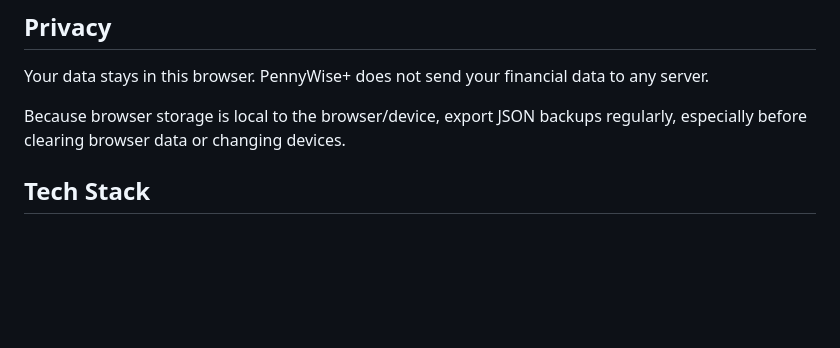
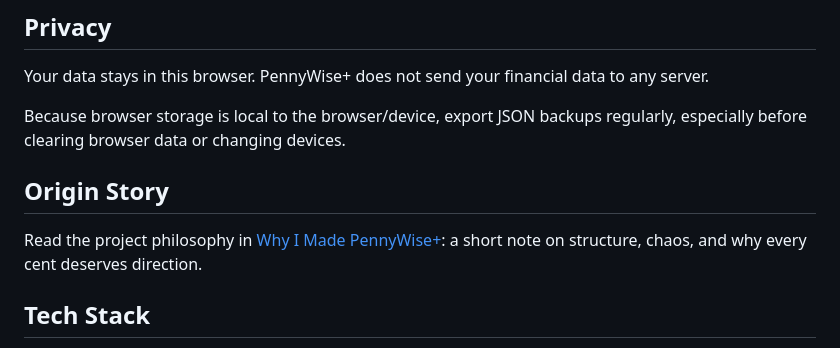
Before and after one commit to mbaffour/pennywise-plus-finance, a Markdown page: README.md, the part around the change. GitHub-like rendering; blank space fills up the shorter version.

Commit message:
Add PennyWise+ origin story

```diff
--- a/README.md
+++ b/README.md
@@ -30,6 +30,10 @@ PennyWise+ is a private, browser-based personal finance dashboard for structurin
 Your data stays in this browser. PennyWise+ does not send your financial data to any server.
 
 Because browser storage is local to the browser/device, export JSON backups regularly, especially before clearing browser data or changing devices.
+
+## Origin Story
+
+Read the project philosophy in [Why I Made PennyWise+](./BLOG.md): a short note on structure, chaos, and why every cent deserves direction.
 
 ## Tech Stack
 
```
Also changed, not shown: BLOG.md (added, +82 -0 lines).
